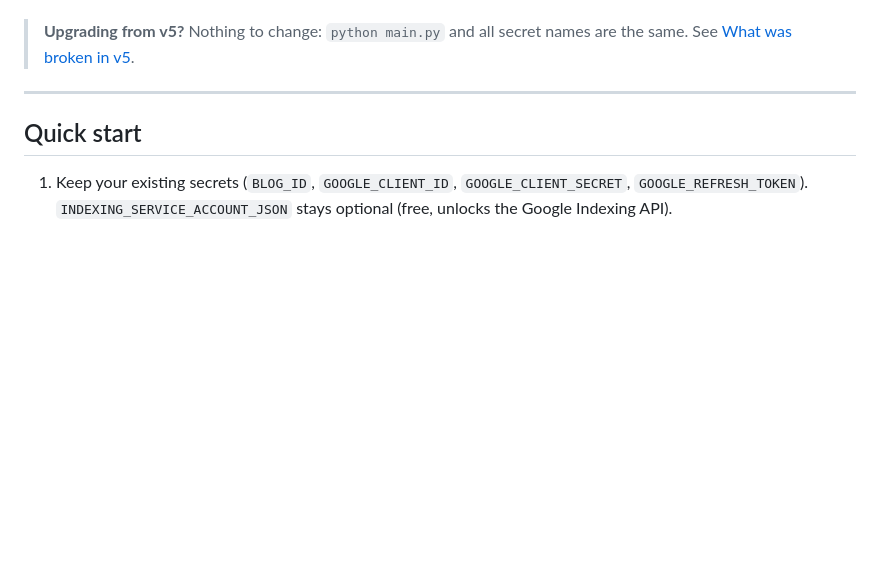
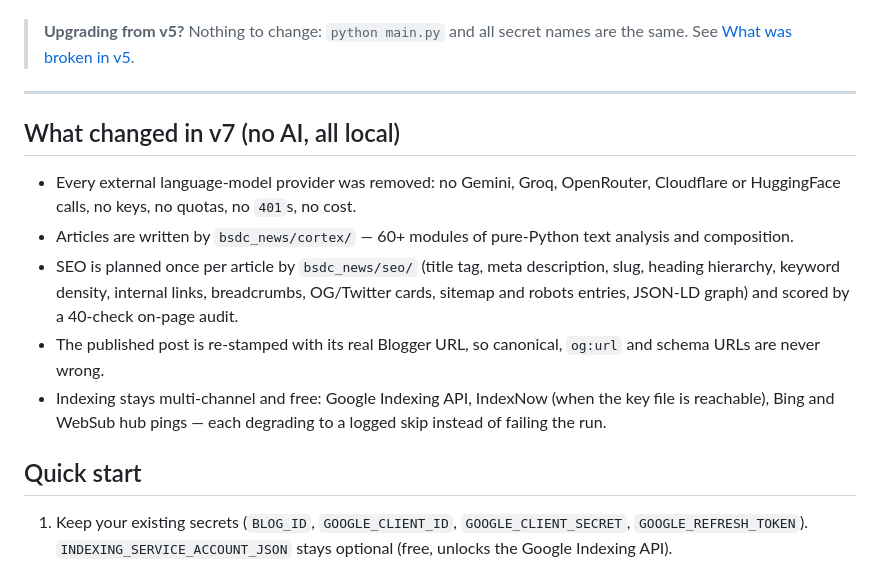
Before and after one commit to bsdc-info-bd/bsdc-news-bot, a Markdown page: README.md, the part around the change. Drawn GitHub-style; blank space fills up the shorter version.

Commit message:
docs: add the v7 changes section to the README
Co-authored-by: arena-agent <297053741+arena-agent@users.noreply.github.com>

```diff
--- a/README.md
+++ b/README.md
@@ -15,6 +15,14 @@ Every ~15 minutes it:
 > **Upgrading from v5?** Nothing to change: `python main.py` and all secret names are the same. See [What was broken in v5](#what-was-broken-in-v5-and-is-fixed-now).
 
 ---
+
+## What changed in v7 (no AI, all local)
+
+* Every external language-model provider was removed: no Gemini, Groq, OpenRouter, Cloudflare or HuggingFace calls, no keys, no quotas, no `401`s, no cost.
+* Articles are written by `bsdc_news/cortex/` — 60+ modules of pure-Python text analysis and composition.
+* SEO is planned once per article by `bsdc_news/seo/` (title tag, meta description, slug, heading hierarchy, keyword density, internal links, breadcrumbs, OG/Twitter cards, sitemap and robots entries, JSON-LD graph) and scored by a 40-check on-page audit.
+* The published post is re-stamped with its real Blogger URL, so canonical, `og:url` and schema URLs are never wrong.
+* Indexing stays multi-channel and free: Google Indexing API, IndexNow (when the key file is reachable), Bing and WebSub hub pings — each degrading to a logged skip instead of failing the run.
 
 ## Quick start
 
```
